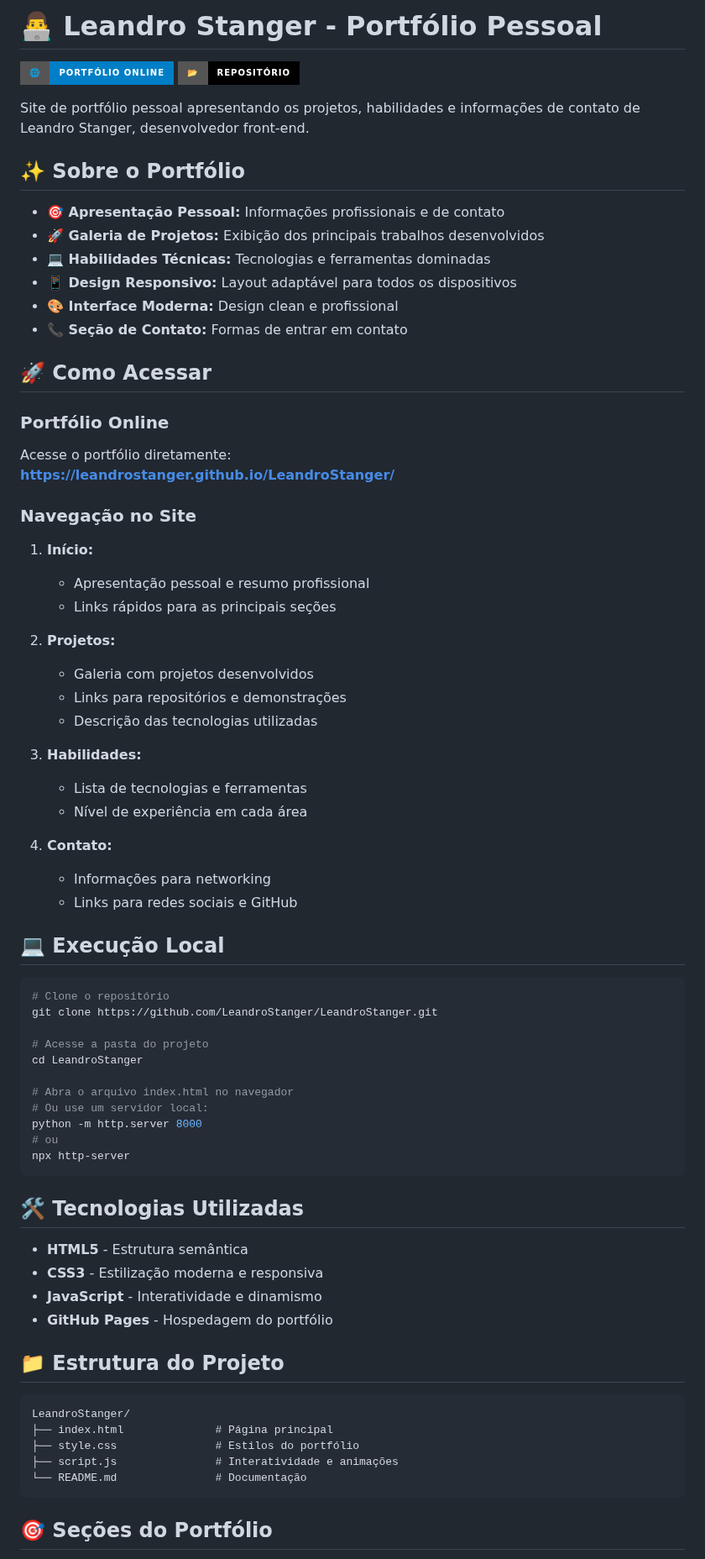
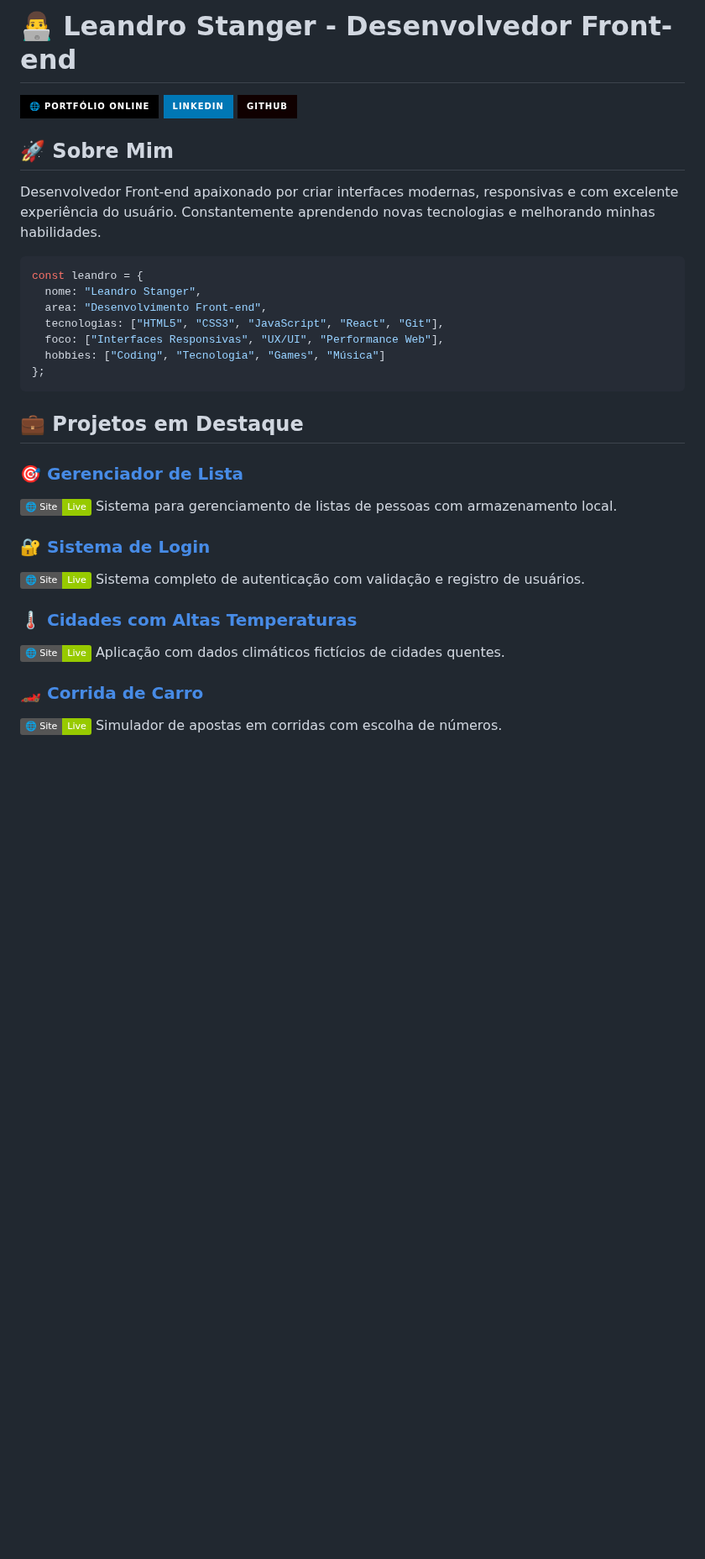
Before and after one commit to LeandroStanger/LeandroStanger, a Markdown page: README.md, the part around one of its changes. Shown at 84% size. Rendered like a GitHub page; badges without logos; blank space fills up the shorter version.

````diff
--- a/README.md
+++ b/README.md
@@ -1,76 +1,38 @@
-# 👨‍💻 Leandro Stanger - Portfólio Pessoal
+# 👨‍💻 Leandro Stanger - Desenvolvedor Front-end
 
-[![GitHub Pages](https://img.shields.io/badge/🌐-Portfólio%20Online-blue?style=for-the-badge)](https://leandrostanger.github.io/LeandroStanger/)
-[![GitHub](https://img.shields.io/badge/📂-Repositório-black?style=for-the-badge)](https://github.com/LeandroStanger/LeandroStanger)
+[![GitHub Pages](https://img.shields.io/badge/🌐_Portfólio_Online-000000?style=for-the-badge&logo=github&logoColor=white)](https://leandrostanger.github.io/LeandroStanger/)
+[![LinkedIn](https://img.shields.io/badge/LinkedIn-0077B5?style=for-the-badge&logo=linkedin&logoColor=white)](https://linkedin.com/in/leandrostanger)
+[![GitHub](https://img.shields.io/badge/GitHub-100000?style=for-the-badge&logo=github&logoColor=white)](https://github.com/LeandroStanger)
 
-Site de portfólio pessoal apresentando os projetos, habilidades e informações de contato de Leandro Stanger, desenvolvedor front-end.
+## 🚀 Sobre Mim
 
-## ✨ Sobre o Portfólio
+Desenvolvedor Front-end apaixonado por criar interfaces modernas, responsivas e com excelente experiência do usuário. Constantemente aprendendo novas tecnologias e melhorando minhas habilidades.
 
-- **🎯 Apresentação Pessoal:** Informações profissionais e de contato
-- **🚀 Galeria de Projetos:** Exibição dos principais trabalhos desenvolvidos
-- **💻 Habilidades Técnicas:** Tecnologias e ferramentas dominadas
-- **📱 Design Responsivo:** Layout adaptável para todos os dispositivos
-- **🎨 Interface Moderna:** Design clean e profissional
-- **📞 Seção de Contato:** Formas de entrar em contato
-
-## 🚀 Como Acessar
-
-### Portfólio Online
-Acesse o portfólio diretamente:
-**[https://leandrostanger.github.io/LeandroStanger/](https://leandrostanger.github.io/LeandroStanger/)**
-
-### Navegação no Site
-
-1. **Início:**
-   - Apresentação pessoal e resumo profissional
-   - Links rápidos para as principais seções
-
-2. **Projetos:**
-   - Galeria com projetos desenvolvidos
-   - Links para repositórios e demonstrações
-   - Descrição das tecnologias utilizadas
-
-3. **Habilidades:**
-   - Lista de tecnologias e ferramentas
-   - Nível de experiência em cada área
-
-4. **Contato:**
-   - Informações para networking
-   - Links para redes sociais e GitHub
-
-## 💻 Execução Local
-
-```bash
-# Clone o repositório
-git clone https://github.com/LeandroStanger/LeandroStanger.git
-
-# Acesse a pasta do projeto
-cd LeandroStanger
-
-# Abra o arquivo index.html no navegador
-# Ou use um servidor local:
-python -m http.server 8000
-# ou
-npx http-server
+```javascript
+const leandro = {
+  nome: "Leandro Stanger",
+  area: "Desenvolvimento Front-end",
+  tecnologias: ["HTML5", "CSS3", "JavaScript", "React", "Git"],
+  foco: ["Interfaces Responsivas", "UX/UI", "Performance Web"],
+  hobbies: ["Coding", "Tecnologia", "Games", "Música"]
+};
 ```
 
-## 🛠 Tecnologias Utilizadas
+## 💼 Projetos em Destaque
 
-- **HTML5** - Estrutura semântica
-- **CSS3** - Estilização moderna e responsiva
-- **JavaScript** - Interatividade e dinamismo
-- **GitHub Pages** - Hospedagem do portfólio
+### 🎯 [Gerenciador de Lista](https://github.com/LeandroStanger/GerenciadorDeLista)
+[![Site](https://img.shields.io/badge/🌐_Site-Live-green)](https://leandrostanger.github.io/GerenciadorDeLista/)
+Sistema para gerenciamento de listas de pessoas com armazenamento local.
 
-## 📁 Estrutura do Projeto
+### 🔐 [Sistema de Login](https://github.com/LeandroStanger/SistemaDeLogin)
+[![Site](https://img.shields.io/badge/🌐_Site-Live-green)](https://leandrostanger.github.io/SistemaDeLogin/)
+Sistema completo de autenticação com validação e registro de usuários.
 
-```
-LeandroStanger/
-├── index.html              # Página principal
-├── style.css               # Estilos do portfólio
-├── script.js               # Interatividade e animações
-└── README.md               # Documentação
-```
+### 🌡️ [Cidades com Altas Temperaturas](https://github.com/LeandroStanger/CidadesComAltasTemperaturas)
+[![Site](https://img.shields.io/badge/🌐_Site-Live-green)](https://leandrostanger.github.io/CidadesComAltasTemperaturas/)
+Aplicação com dados climáticos fictícios de cidades quentes.
 
-## 🎯 Seções do Portfólio
+### 🏎️ [Corrida de Carro](https://github.com/LeandroStanger/CorridaDeCarro)
+[![Site](https://img.shields.io/badge/🌐_Site-Live-green)](https://leandrostanger.github.io/CorridaDeCarro/)
+Simulador de apostas em corridas com escolha de números.
 
````
Also changed, not shown: other parts of README.md (+33 -34 lines).
